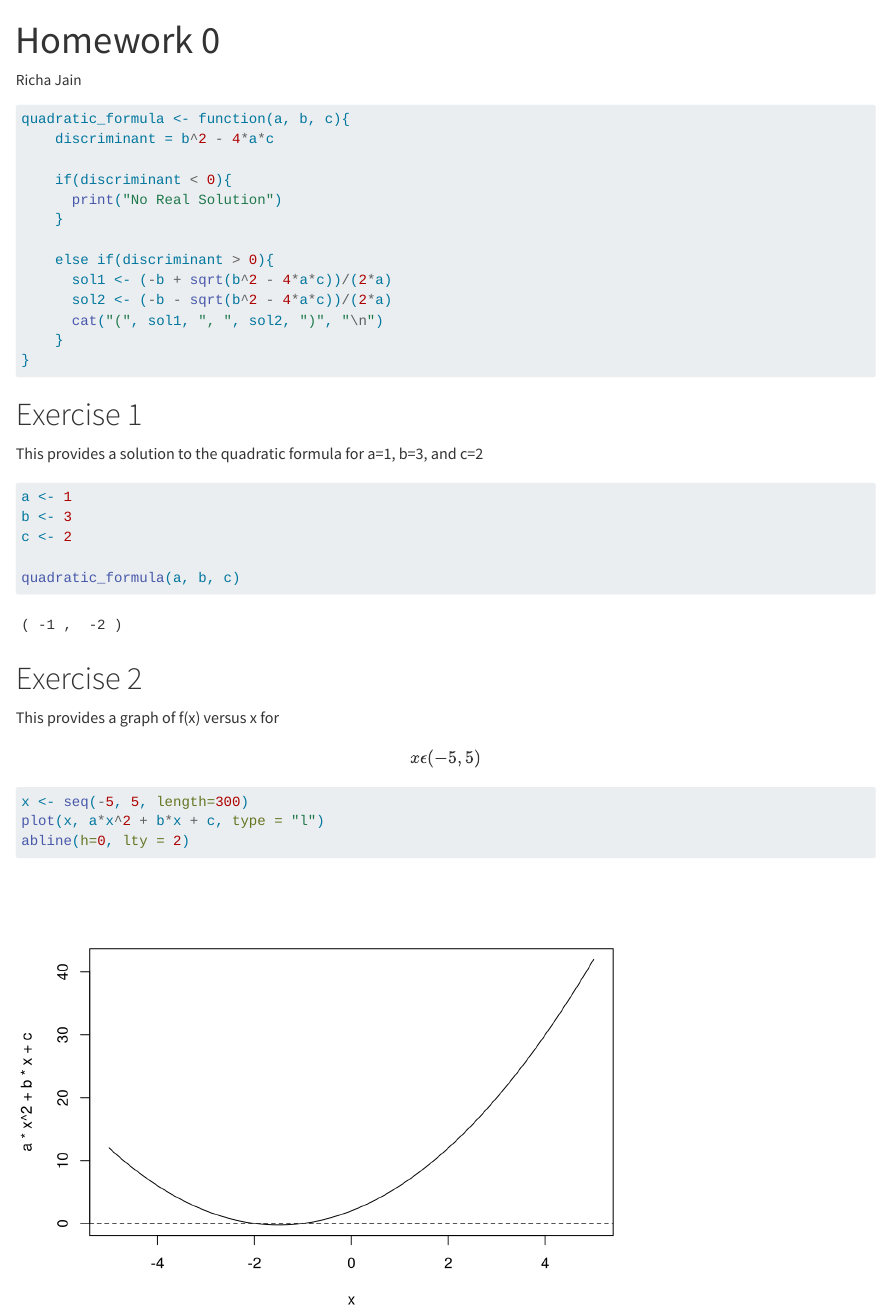
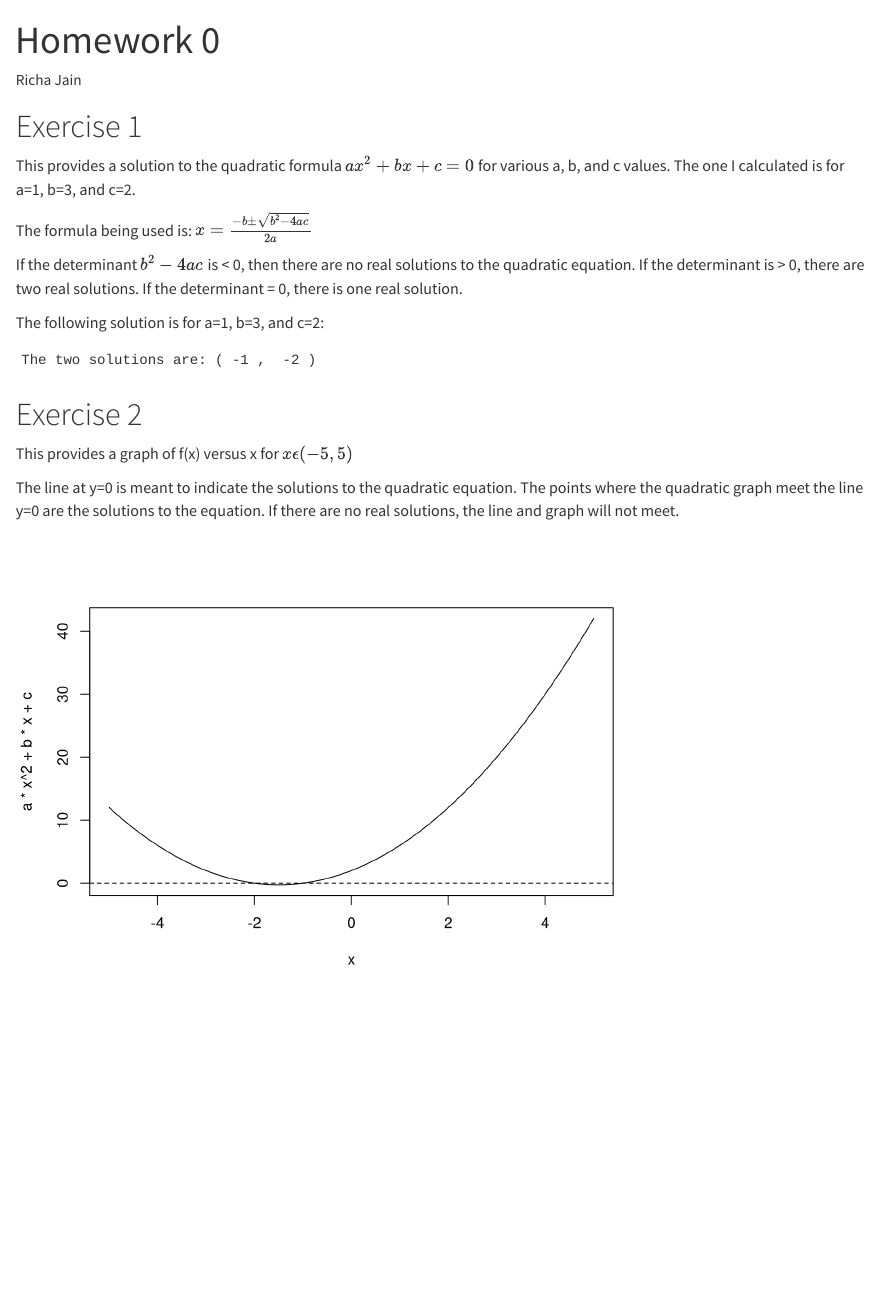
Before and after one commit to richajain7/BST_260, a Quarto document (Homeworks/Homework0.qmd): the page in a window 1100 px wide, from its top. Rendered offline with R 4.5, knitr and Pandoc in place of Quarto, with nearby package versions; both versions are drawn in the output format of the newer one.

Commit message:
Homework0 updates

````diff
--- a/Homeworks/Homework0.qmd
+++ b/Homeworks/Homework0.qmd
@@ -1,14 +1,15 @@
 ---
 title: "Homework 0"
 author: "Richa Jain"
-format: pdf
+format: html
 editor: visual
-#execute:
-#  echo: FALSE
+execute:
+  echo: FALSE
 ---
+
 ```{r}
 quadratic_formula <- function(a, b, c){
-    discriminant = b^2 - 4*a*c
+    discriminant <- (b^2) - (4*a*c)
 
     if(discriminant < 0){
       print("No Real Solution")
@@ -17,4 +18,3 @@ quadratic_formula <- function(a, b, c){
     else if(discriminant > 0){
       sol1 <- (-b + sqrt(b^2 - 4*a*c))/(2*a)
       sol2 <- (-b - sqrt(b^2 - 4*a*c))/(2*a)
-      cat("(", sol1, ", ", sol2, ")", "\n")
@@ -23,7 +29,15 @@ quadratic_formula <- function(a, b, c){
 ```
 
 # Exercise 1
-This provides a solution to the quadratic formula for a=1, b=3, and c=2
+
+This provides a solution to the quadratic formula $ax^2 + bx + c = 0$ for various a, b, and c values. The one I calculated is for a=1, b=3, and c=2.
+
+The formula being used is: $x = \frac{{-b \pm \sqrt{{b^2 - 4ac}}}}{{2a}}$
+
+If the determinant ${b^2 - 4ac}$ is \< 0, then there are no real solutions to the quadratic equation. If the determinant is \> 0, there are two real solutions. If the determinant = 0, there is one real solution.
+
+The following solution is for a=1, b=3, and c=2:
+
 ```{r}
 a <- 1
 b <- 3
@@ -33,7 +47,11 @@ quadratic_formula(a, b, c)
 ```
 
 # Exercise 2
-This provides a graph of f(x) versus x for $$ x \epsilon (-5,5) $$
+
+This provides a graph of f(x) versus x for $x \epsilon (-5,5)$
+
+The line at y=0 is meant to indicate the solutions to the quadratic equation. The points where the quadratic graph meet the line y=0 are the solutions to the equation. If there are no real solutions, the line and graph will not meet.
+
 ```{r}
 x <- seq(-5, 5, length=300)
 plot(x, a*x^2 + b*x + c, type = "l")
````
Also changed, not shown: Homeworks/Homework0.html, Homeworks/Homework0.pdf, Homeworks/Homework0.qmd (6 more changed lines).
